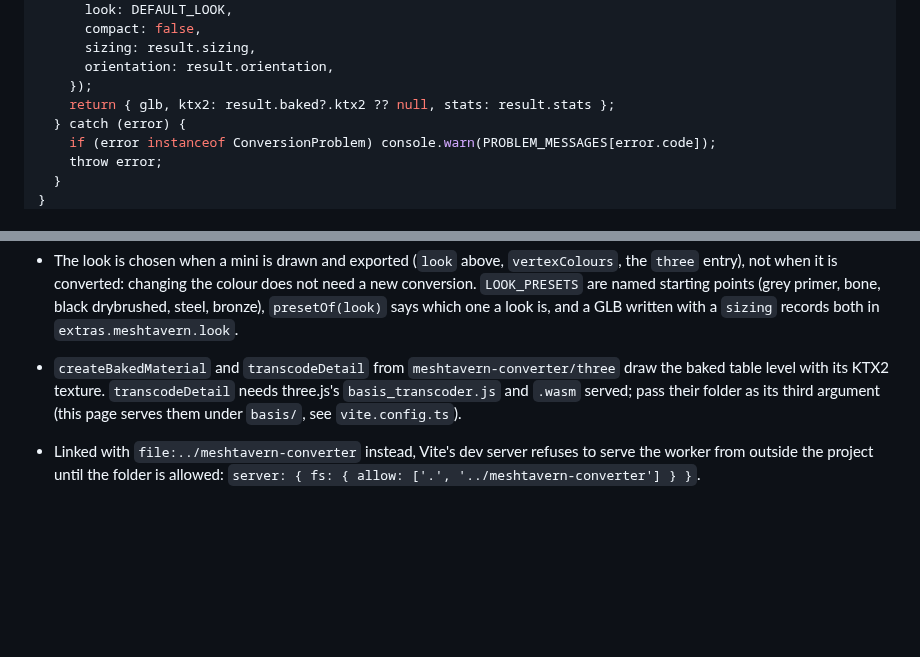
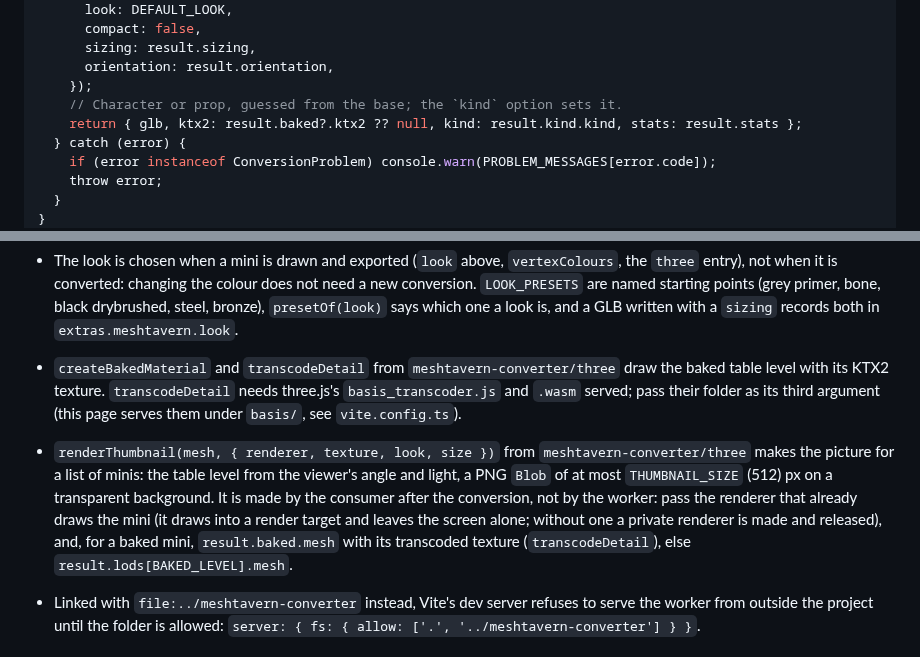
Before and after one commit to Tiarin-Hino/meshtavern-converter, a Markdown page: README.md, 2 parts joined by grey strips. Drawn GitHub-style; blank space fills up the shorter version.

```diff
--- a/README.md
+++ b/README.md
@@ -78,7 +78,8 @@ export async function addMini(files: File[]) {
       sizing: result.sizing,
       orientation: result.orientation,
     });
-    return { glb, ktx2: result.baked?.ktx2 ?? null, stats: result.stats };
+    // Character or prop, guessed from the base; the `kind` option sets it.
+    return { glb, ktx2: result.baked?.ktx2 ?? null, kind: result.kind.kind, stats: result.stats };
   } catch (error) {
     if (error instanceof ConversionProblem) console.warn(PROBLEM_MESSAGES[error.code]);
     throw error;
@@ -93,5 +95,6 @@ export async function addMini(files: File[]) {
 - The look is chosen when a mini is drawn and exported (`look` above, `vertexColours`, the `three` entry), not when it is converted: changing the colour does not need a new conversion. `LOOK_PRESETS` are named starting points (grey primer, bone, black drybrushed, steel, bronze), `presetOf(look)` says which one a look is, and a GLB written with a `sizing` records both in `extras.meshtavern.look`.
 - `createBakedMaterial` and `transcodeDetail` from `meshtavern-converter/three` draw the baked table level with its KTX2 texture. `transcodeDetail` needs three.js's `basis_transcoder.js` and `.wasm` served; pass their folder as its third argument (this page serves them under `basis/`, see `vite.config.ts`).
+- `renderThumbnail(mesh, { renderer, texture, look, size })` from `meshtavern-converter/three` makes the picture for a list of minis: the table level from the viewer's angle and light, a PNG `Blob` of at most `THUMBNAIL_SIZE` (512) px on a transparent background. It is made by the consumer after the conversion, not by the worker: pass the renderer that already draws the mini (it draws into a render target and leaves the screen alone; without one a private renderer is made and released), and, for a baked mini, `result.baked.mesh` with its transcoded texture (`transcodeDetail`), else `result.lods[BAKED_LEVEL].mesh`.
 - Linked with `file:../meshtavern-converter` instead, Vite's dev server refuses to serve the worker from outside the project until the folder is allowed: `server: { fs: { allow: ['.', '../meshtavern-converter'] } }`.
 
 ## Licence
```
Also changed, not shown: other parts of README.md (+1 -0 lines), CLAUDE.md (+4 -3 lines), docs/journal/2026-10-06-thumbnail-and-kind.md (added, +48 -0 lines), docs/design/thumbnail-and-kind-verify.png (added).
